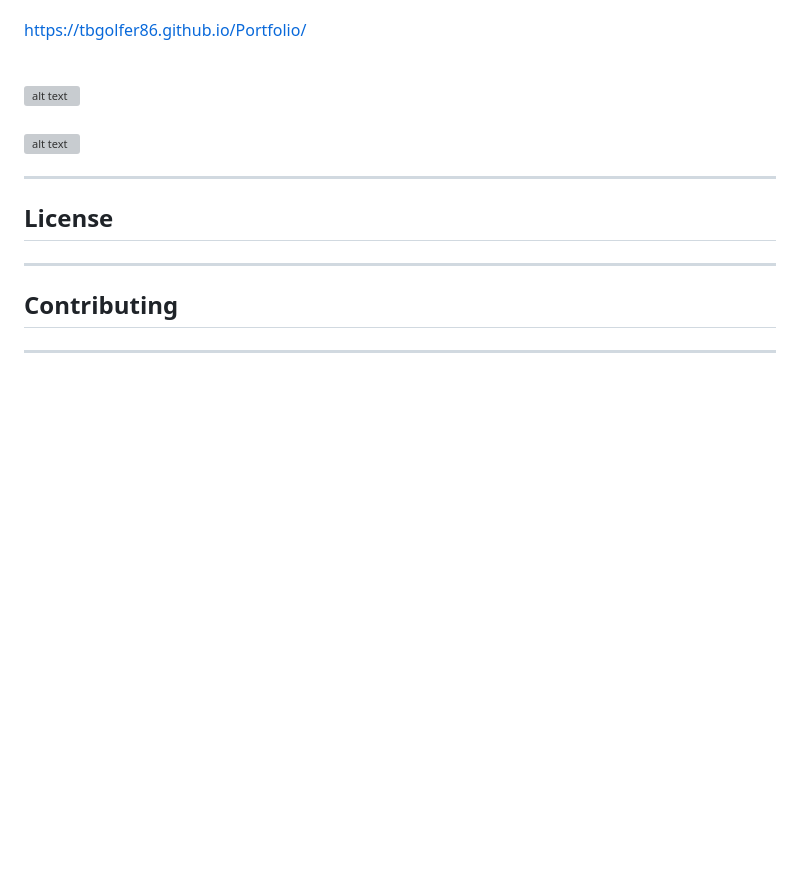
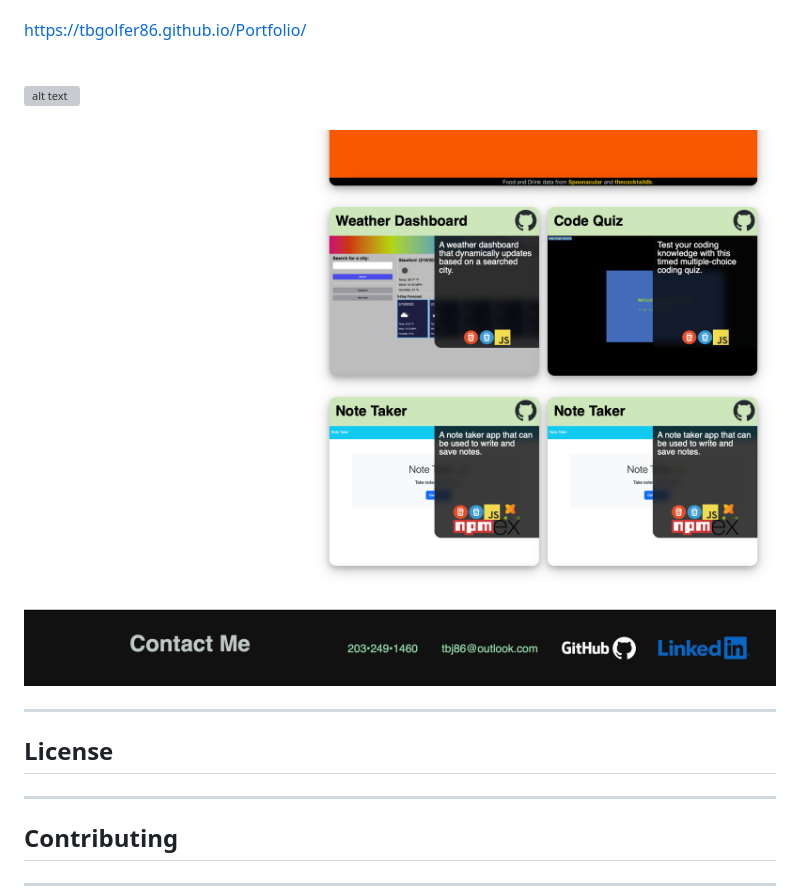
Before and after one commit to tbgolfer86/Module2-Challenge, a Markdown page: README.md, the part around the change. Rendered like a GitHub page; pictures changed too: assets/images/screenshots/Screenshot 2023-03-01 at 2.52.52 PM.png (added); blank space fills up the shorter version; grey boxes are pictures that could not be loaded.

Commit message:
updated screenshots in README

```diff
--- a/README.md
+++ b/README.md
@@ -25,8 +25,8 @@
   This application has links in the navigation bar that relocate the user to the corresponding section of the page. It also contains a link that opens a pdf of my resume in a separate tab. The footer of the page contains my contact info including my phone number and links to my email, Github, and LinkedIn page.<br><br>
   https://tbgolfer86.github.io/Portfolio/<br><br>
 
-  ![alt text](./assets/images/Screenshot%202023-02-18%20at%2012.12.38%20AM.png)<br><br>
-  ![alt text](./assets/images/Screenshot%202023-02-18%20at%2012.13.32%20AM.png)
+  ![alt text](./assets/images/screenshots/Screenshot%202023-03-01%20at%202.52.16%20PM.png)<br><br>
+  ![alt text](./assets/images/screenshots/Screenshot%202023-03-01%20at%202.52.52%20PM.png)
 
 ---
 
```
Also changed, not shown: 3 other files.
